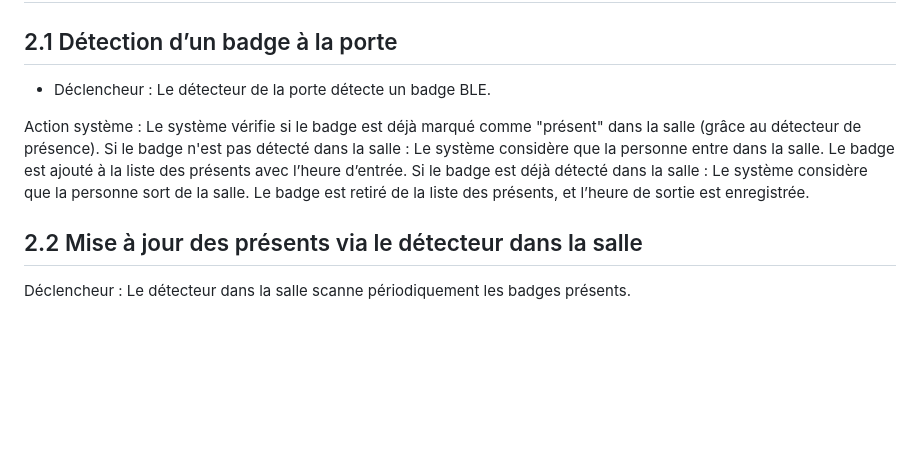
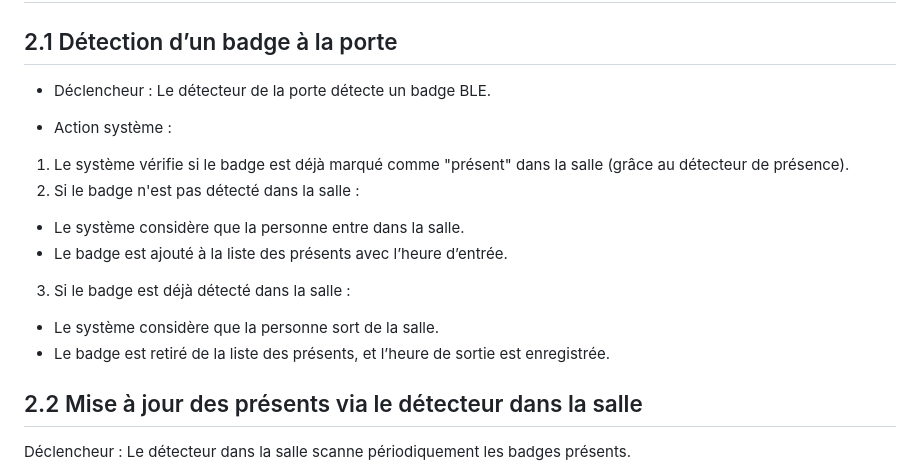
Before and after one commit to Gigantapede/IOT-STRI-RASPI-2025, a Markdown page: README.md, the part around the change. Rendered like a GitHub page; blank space fills up the shorter version.

```diff
--- a/README.md
+++ b/README.md
@@ -9,17 +9,17 @@
 
 ## 2.1 Détection d’un badge à la porte
 
-* Déclencheur :
+- Déclencheur :
 Le détecteur de la porte détecte un badge BLE.
 
-Action système :
-Le système vérifie si le badge est déjà marqué comme "présent" dans la salle (grâce au détecteur de présence).
-Si le badge n'est pas détecté dans la salle :
-Le système considère que la personne entre dans la salle.
-Le badge est ajouté à la liste des présents avec l’heure d’entrée.
-Si le badge est déjà détecté dans la salle :
-Le système considère que la personne sort de la salle.
-Le badge est retiré de la liste des présents, et l’heure de sortie est enregistrée.
+- Action système :
+ 1. Le système vérifie si le badge est déjà marqué comme "présent" dans la salle (grâce au détecteur de présence).
+ 2. Si le badge n'est pas détecté dans la salle :
+  - Le système considère que la personne entre dans la salle.
+  - Le badge est ajouté à la liste des présents avec l’heure d’entrée.
+ 3. Si le badge est déjà détecté dans la salle :
+  - Le système considère que la personne sort de la salle.
+  - Le badge est retiré de la liste des présents, et l’heure de sortie est enregistrée.
 
 ## 2.2 Mise à jour des présents via le détecteur dans la salle
 
```
